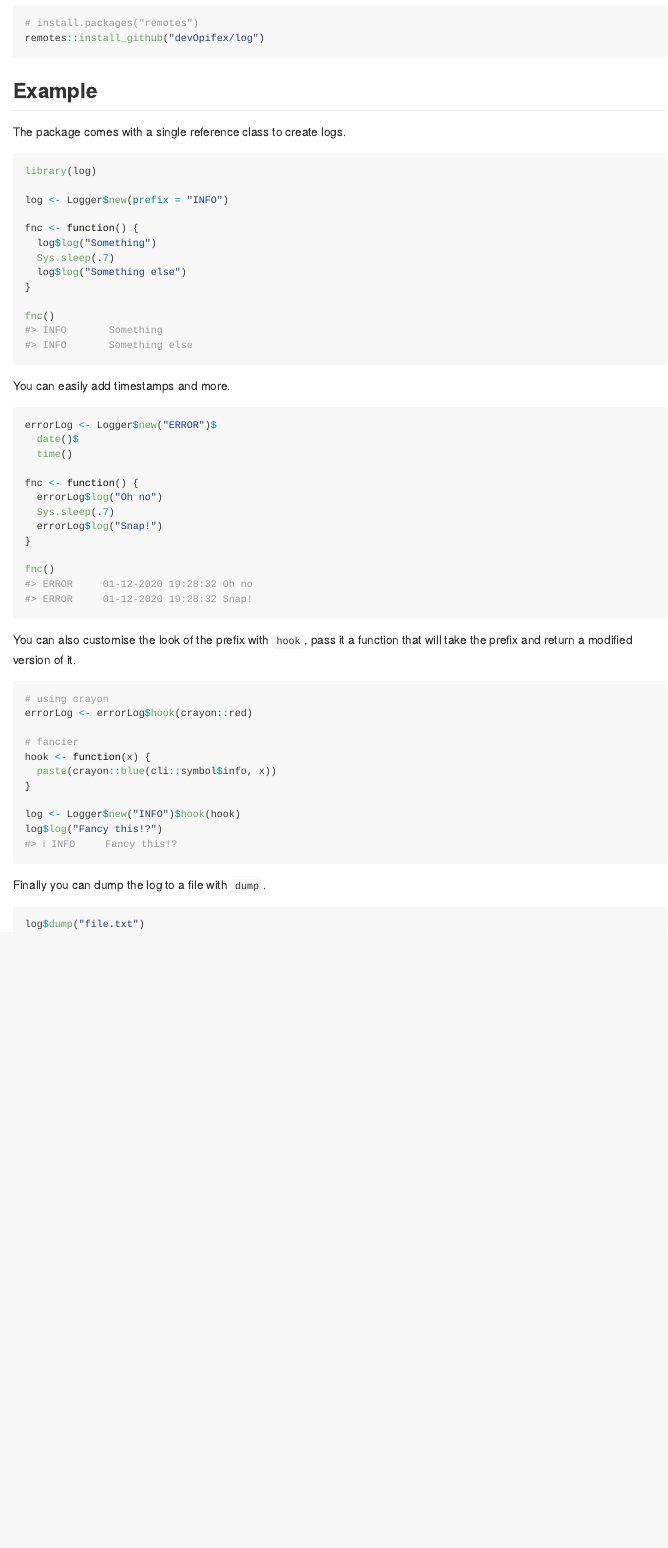
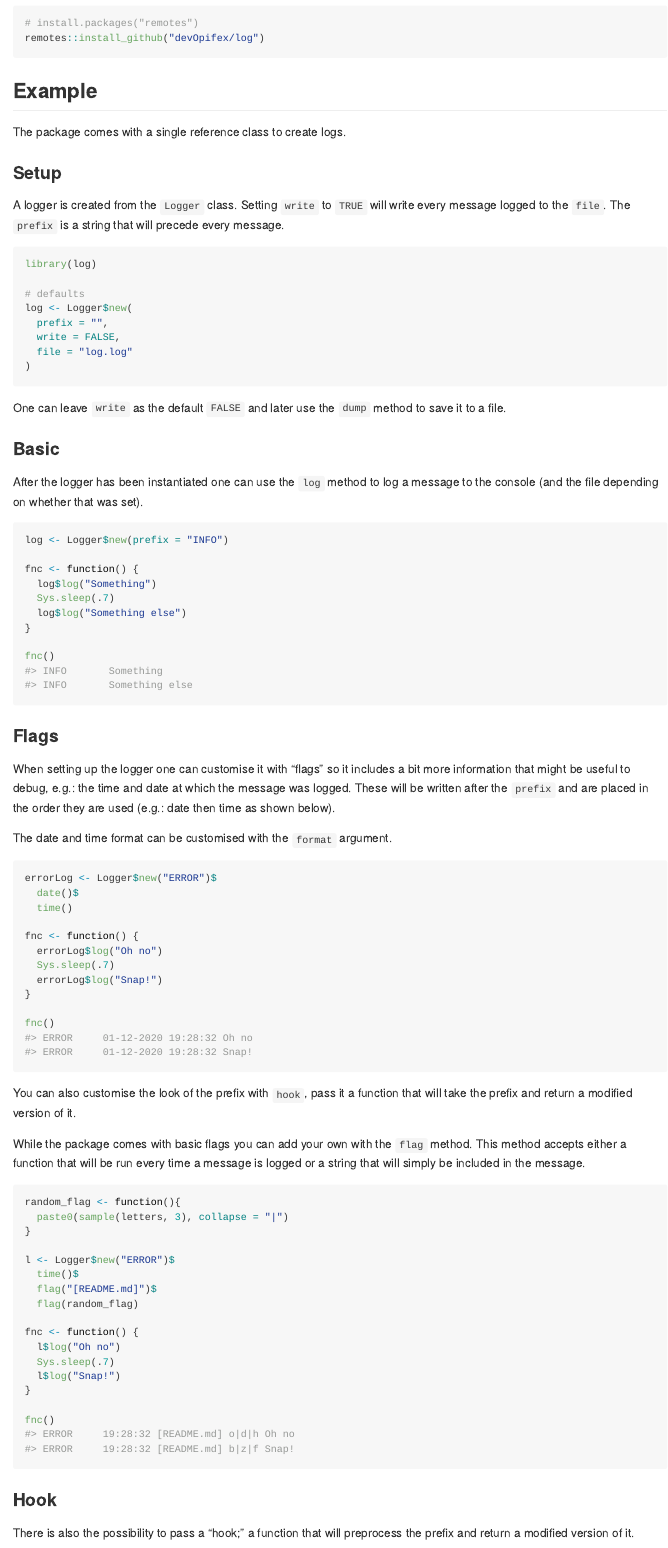
Before and after one commit to devOpifex/log, an R Markdown document (README.Rmd): the page in a window 1100 px wide, from 260 px down. Rendered offline with R 4.5, knitr and Pandoc, with nearby package versions; code that draws random numbers runs with fixed seeds of ours.

Commit message:
add flag and write ability

````diff
--- a/R/logger.R
+++ b/R/logger.R
@@ -19,5 +19,8 @@ Logger <- R6::R6Class(
 #' @details Initialise
 #'
 #' @param prefix String to prefix all log messages.
-    initialize = function(prefix = ""){
+#' @param file Name of the file to dump the logs to,
+#' only used if `write` is `TRUE`.
+#' @param write Whether to write the log to the `file`.
+    initialize = function(prefix = "", write = FALSE, file = "log.log"){
       private$.prefix <- prefix
--- a/README.Rmd
+++ b/README.Rmd
@@ -35,9 +35,28 @@ remotes::install_github("devOpifex/log")
 
 The package comes with a single reference class to create logs.
 
+### Setup
+
+A logger is created from the `Logger` class. Setting `write` to `TRUE` will write every message logged to the `file`. The `prefix` is a string that will precede every message.
+
 ```{r}
 library(log)
 
+# defaults
+log <- Logger$new(
+  prefix = "",
+  write = FALSE,
+  file = "log.log"
+)
+```
+
+One can leave `write` as the default `FALSE` and later use the `dump` method to save it to a file.
+
+### Basic
+
+After the logger has been instantiated one can use the `log` method to log a message to the console (and the file depending on whether that was set).
+
+```{r}
 log <- Logger$new(prefix = "INFO")
 
 fnc <- function() {
@@ -49,7 +68,11 @@ fnc <- function() {
 fnc()
 ```
 
-You can easily add timestamps and more.
+### Flags
+
+When setting up the logger one can customise it with "flags" so it includes a bit more information that might be useful to debug, e.g.: the time and date at which the message was logged. These will be written after the `prefix` and are placed in the order they are used (e.g.: date then time as shown below).
+
+The date and time format can be customised with the `format` argument.
 
 ```{r}
 errorLog <- Logger$new("ERROR")$
@@ -67,6 +90,31 @@ fnc()
 
 You can also customise the look of the prefix with `hook`, pass it a function that will take the prefix and return a modified version of it.
 
+While the package comes with basic flags you can add your own with the `flag` method. This method accepts either a function that will be run every time a message is logged or a string that will simply be included in the message.
+
+```{r}
+random_flag <- function(){
+  paste0(sample(letters, 3), collapse = "|")
+}
+
+l <- Logger$new("ERROR")$
+  time()$
+  flag("[README.md]")$
+  flag(random_flag)
+
+fnc <- function() {
+  l$log("Oh no")
+  Sys.sleep(.7)
+  l$log("Snap!")
+}
+
+fnc()
+```
+
+### Hook
+
+There is also the possibility to pass a "hook;" a function that will preprocess the prefix and return a modified version of it.
+
 ```{r}
 # using crayon
 errorLog <- errorLog$hook(crayon::red)
@@ -83,5 +133,5 @@ log$log("Fancy this!?")
 Finally you can dump the log to a file with `dump`.
 
 ```r
-log$dump("file.txt")
+log$dump("stuff.log")
 ```
````
Also changed, not shown: README.md, R/logger.R (37 more changed lines), README.Rmd (4 more changed lines), 2 other files.
